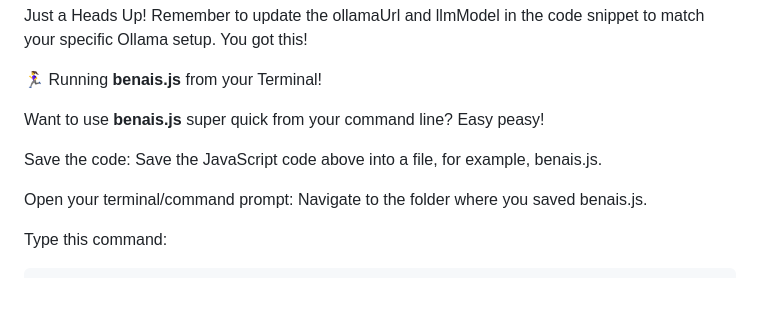
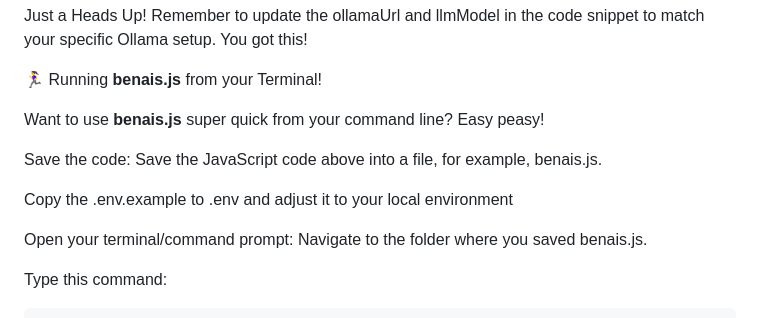
Before and after one commit to yaaintmal/benais.js, a Markdown page: README.md, the part around the change. GitHub-like rendering; blank space fills up the shorter version.

```diff
--- a/README.md
+++ b/README.md
@@ -76,6 +76,8 @@ Want to use **benais.js** super quick from your command line? Easy peasy!
 
   Save the code: Save the JavaScript code above into a file, for example, benais.js.
 
+  Copy the .env.example to .env and adjust it to your local environment
+
   Open your terminal/command prompt: Navigate to the folder where you saved benais.js.
 
   Type this command:
```
